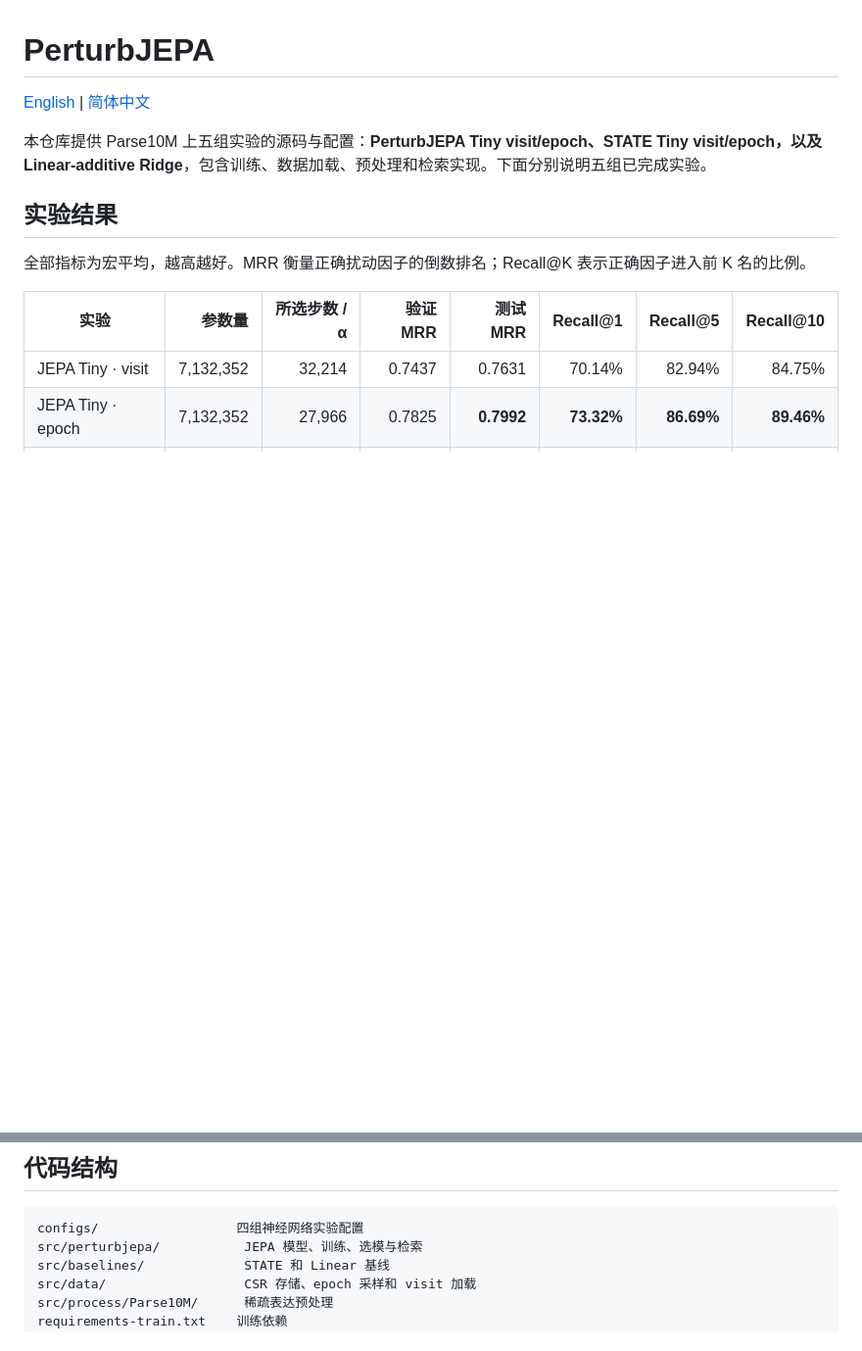
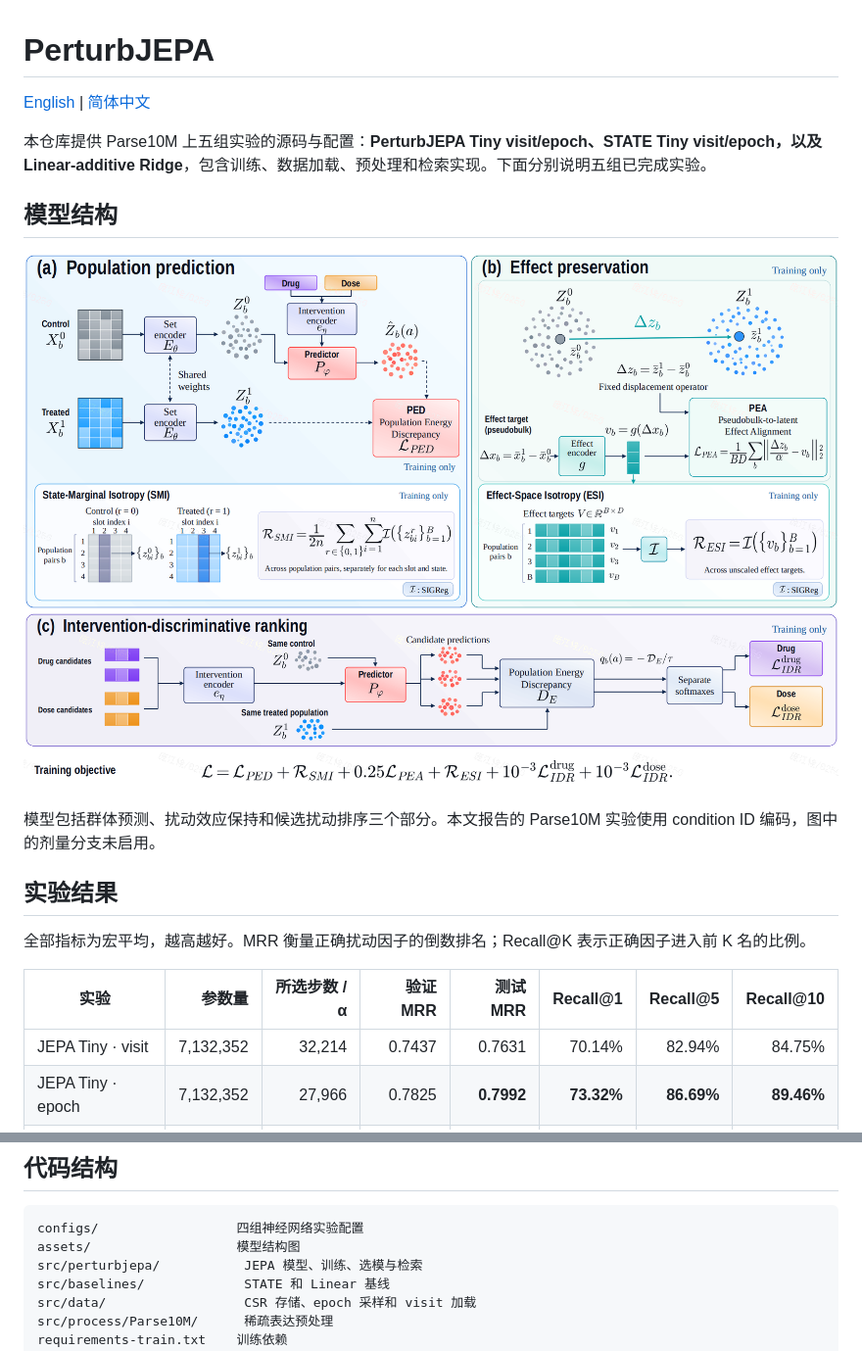
Before and after one commit to BGI-Hangzhou-OmicsAI/PerturbJEPA, a Markdown page: README.zh-CN.md, 2 parts joined by grey strips. Shown at 98% size. GitHub-like rendering; pictures changed too: assets/model-architecture.png (added); blank space fills up the shorter version.

````diff
--- a/README.zh-CN.md
+++ b/README.zh-CN.md
@@ -3,6 +3,12 @@
 [English](README.md) | [简体中文](README.zh-CN.md)
 
 本仓库提供 Parse10M 上五组实验的源码与配置：**PerturbJEPA Tiny visit/epoch、STATE Tiny visit/epoch，以及 Linear-additive Ridge**，包含训练、数据加载、预处理和检索实现。下面分别说明五组已完成实验。
+
+## 模型结构
+
+![PerturbJEPA 模型结构图](assets/model-architecture.png)
+
+模型包括群体预测、扰动效应保持和候选扰动排序三个部分。本文报告的 Parse10M 实验使用 condition ID 编码，图中的剂量分支未启用。
 
 ## 实验结果
 
@@ -69,6 +75,7 @@ visit 共消费 531,000 组群体配对；epoch 每轮末批为 12 组，合计
 
 ```text
 configs/                  四组神经网络实验配置
+assets/                   模型结构图
 src/perturbjepa/           JEPA 模型、训练、选模与检索
 src/baselines/             STATE 和 Linear 基线
 src/data/                  CSR 存储、epoch 采样和 visit 加载
````
Also changed, not shown: README.md (+7 -0 lines), 1 other file.
